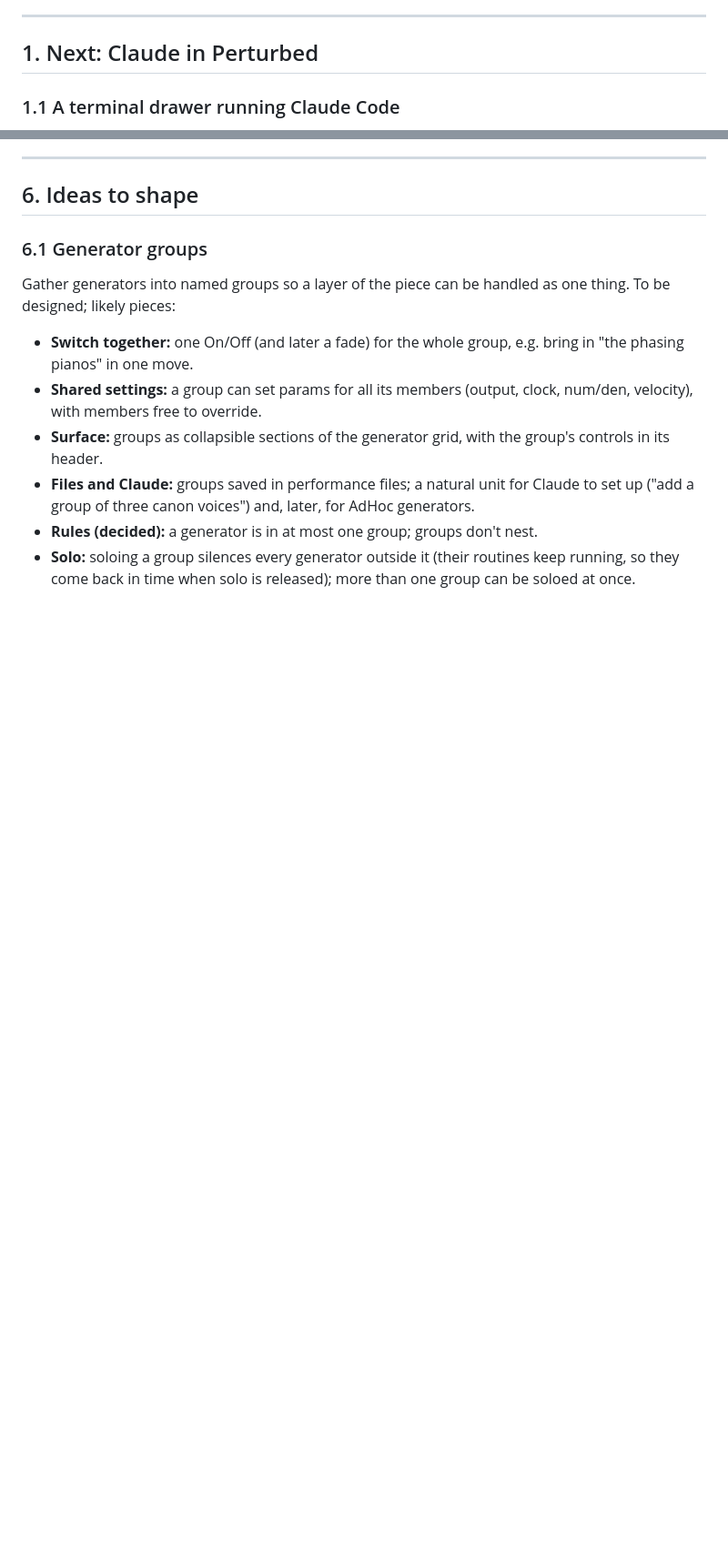
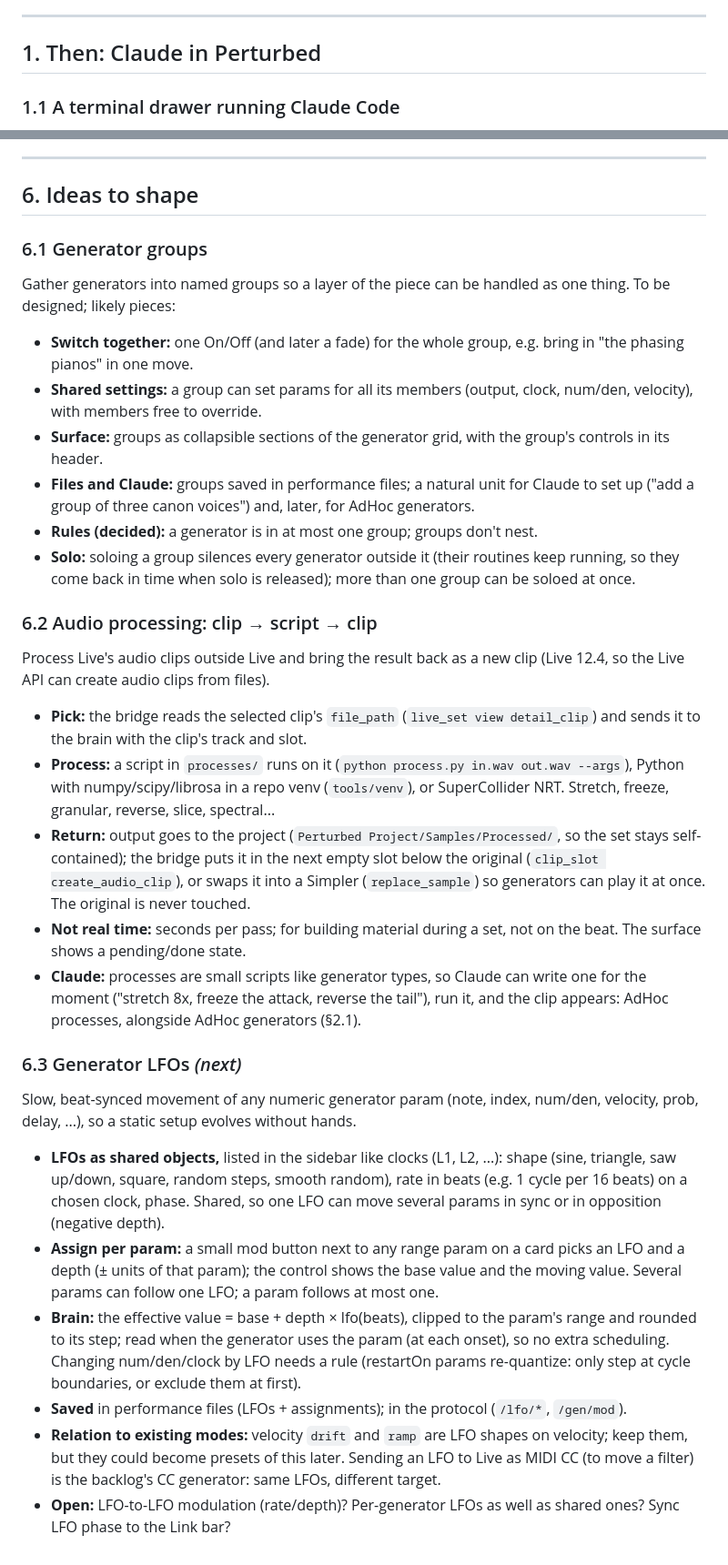
Before and after one commit to tmroyal/perturbed, a Markdown page: PLAN.md, 2 parts joined by grey strips. Shown at 91% size. Rendered like a GitHub page; blank space fills up the shorter version.

Commit message:
PLAN: audio processing idea; generator LFOs next
Co-Authored-By: Claude Opus 5.5 (1M context) <noreply@anthropic.com>

```diff
--- a/PLAN.md
+++ b/PLAN.md
@@ -119,7 +119,7 @@ TempoClock per play and stays out of the Link session. Start/stop sync not done.
 
 ---
 
-## 1. Next: Claude in Perturbed
+## 1. Then: Claude in Perturbed
 
 ### 1.1 A terminal drawer running Claude Code
 
@@ -299,3 +299,46 @@ designed; likely pieces:
 - **Rules (decided):** a generator is in at most one group; groups don't nest.
 - **Solo:** soloing a group silences every generator outside it (their routines keep running, so
   they come back in time when solo is released); more than one group can be soloed at once.
+
+### 6.2 Audio processing: clip → script → clip
+
+Process Live's audio clips outside Live and bring the result back as a new clip (Live 12.4,
+so the Live API can create audio clips from files).
+
+- **Pick:** the bridge reads the selected clip's `file_path` (`live_set view detail_clip`) and sends
+  it to the brain with the clip's track and slot.
+- **Process:** a script in `processes/` runs on it (`python process.py in.wav out.wav --args`),
+  Python with numpy/scipy/librosa in a repo venv (`tools/venv`), or SuperCollider NRT. Stretch,
+  freeze, granular, reverse, slice, spectral...
+- **Return:** output goes to the project (`Perturbed Project/Samples/Processed/`, so the set stays
+  self-contained); the bridge puts it in the next empty slot below the original
+  (`clip_slot create_audio_clip`), or swaps it into a Simpler (`replace_sample`) so generators can
+  play it at once. The original is never touched.
+- **Not real time:** seconds per pass; for building material during a set, not on the beat. The
+  surface shows a pending/done state.
+- **Claude:** processes are small scripts like generator types, so Claude can write one for the
+  moment ("stretch 8x, freeze the attack, reverse the tail"), run it, and the clip appears:
+  AdHoc processes, alongside AdHoc generators (§2.1).
+
+### 6.3 Generator LFOs *(next)*
+
+Slow, beat-synced movement of any numeric generator param (note, index, num/den, velocity,
+prob, delay, ...), so a static setup evolves without hands.
+
+- **LFOs as shared objects,** listed in the sidebar like clocks (L1, L2, ...): shape (sine,
+  triangle, saw up/down, square, random steps, smooth random), rate in beats (e.g. 1 cycle per
+  16 beats) on a chosen clock, phase. Shared, so one LFO can move several params in sync or in
+  opposition (negative depth).
+- **Assign per param:** a small mod button next to any range param on a card picks an LFO and a
+  depth (± units of that param); the control shows the base value and the moving value. Several
+  params can follow one LFO; a param follows at most one.
+- **Brain:** the effective value = base + depth × lfo(beats), clipped to the param's range and
+  rounded to its step; read when the generator uses the param (at each onset), so no extra
+  scheduling. Changing num/den/clock by LFO needs a rule (restartOn params re-quantize: only
+  step at cycle boundaries, or exclude them at first).
+- **Saved** in performance files (LFOs + assignments); in the protocol (`/lfo/*`, `/gen/mod`).
+- **Relation to existing modes:** velocity `drift` and `ramp` are LFO shapes on velocity; keep
+  them, but they could become presets of this later. Sending an LFO to Live as MIDI CC (to move
+  a filter) is the backlog's CC generator: same LFOs, different target.
+- **Open:** LFO-to-LFO modulation (rate/depth)? Per-generator LFOs as well as shared ones?
+  Sync LFO phase to the Link bar?
```
Also changed, not shown: other parts of PLAN.md (+3 -3 lines).
